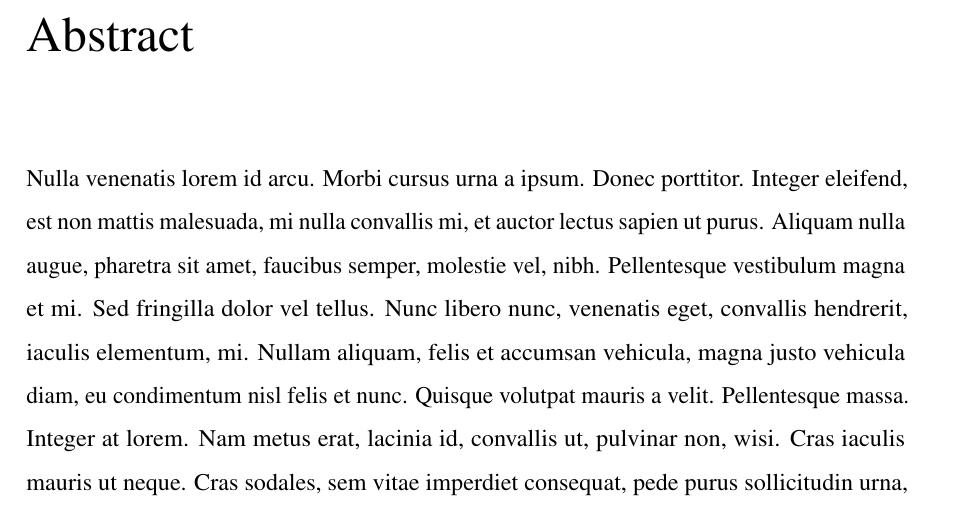
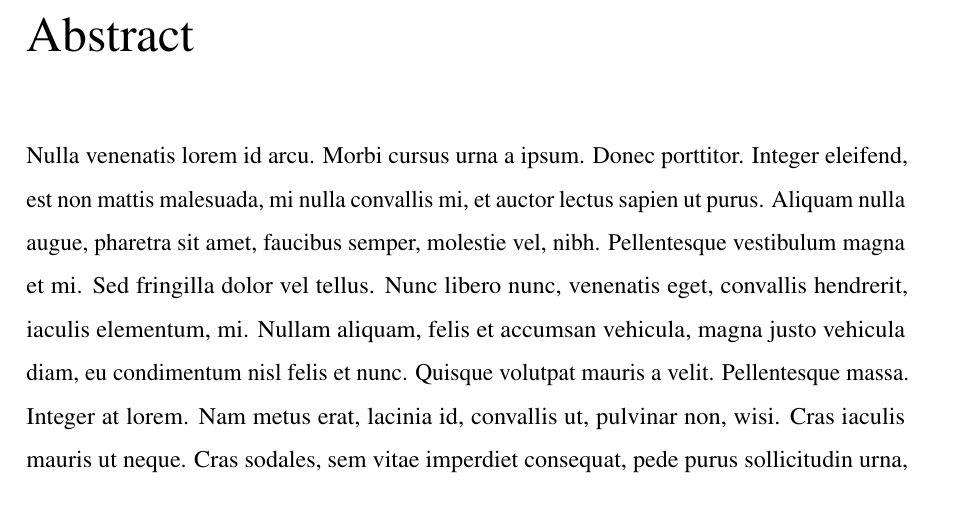
Before and after one commit to owenjones/bangoree, a LaTeX thesis (example.tex, which reads bangoree.cls): part of page 3 of 17, cut so that both start at the same text. Compiled offline with pdfLaTeX.

Commit message:
Tweaked quite a lot of things

```diff
--- a/bangoree.cls
+++ b/bangoree.cls
@@ -1,8 +1,12 @@
-% "Borrowed" from Cameron.. #sorrynotsorry.
+% BangorEE - (an unofficial) Bangor Electronic Engineering Dissertation LaTeX Class.
+
+% This is a heavily modified version of Cameron Gray's "bangorcsthesis", the
+% official Computer Science Thesis LaTeX Class.
+
 \def\version{0.1}
 
 \NeedsTeXFormat{LaTeX2e}
-\ProvidesClass{bangoree}[2016/01/23 \version]
+\ProvidesClass{bangoree}[2016/01/26 \version]
 
 \def\degreeScheme#1{\def\@scheme{#1}}
 \RequirePackage{fifo-stack}
@@ -100,43 +104,44 @@ bottom=20mm,
 footskip=1cm
 ]{geometry}
 
-\DeclareDocumentCommand{\bibliographySetup}{ O{} }{%
-     \ifthenelse{\equal{#1}{compressed}}{%
-         \RequirePackage[     % use biblatex for bibliography
-             backend=biber, %  - use biber backend (bibtex replacement) or bibtex
-             bibencoding=utf8, %  - use auto file encode
-             natbib=true,     %  - allow natbib commands
-             hyperref=true, %  - activate hyperref support
-             backref=true, %  - activate backrefs
-             urldate=long, %  - display type for dates
+\DeclareDocumentCommand{\bibliographySetup}{ O{} }{
+     \ifthenelse{\equal{#1}{compressed}}{
+         \RequirePackage[
+             backend=biber,
+             bibencoding=utf8,
+             natbib=true,
+             hyperref=true,
+             backref=true,
+             urldate=long,
              style=ieee,
-             citestyle=numeric,%
+             citestyle=numeric,
              sorting=none
         ]{biblatex}
-     }{%
-     \RequirePackage[     % use biblatex for bibliography
-         backend=biber, %  - use biber backend (bibtex replacement) or bibtex
-         bibencoding=utf8, %  - use auto file encode
-         natbib=true,     %  - allow natbib commands
-         hyperref=true, %  - activate hyperref support
-         backref=true, %  - activate backrefs
-         urldate=long, %  - display type for dates
+     }{
+     \RequirePackage[
+         backend=biber,
+         bibencoding=utf8,
+         natbib=true,
+         hyperref=true,
+         backref=true,
+         urldate=long,
          style=ieee,
          sorting=none
     ]{biblatex}
      }
 
     \DefineBibliographyStrings{english} {
-        backrefpage  = {p.}, % for single page number
-        backrefpages = {pp.},% for multiple page numbers
+        backrefpage  = {p.},
+        backrefpages = {pp.},
         bibliography = {References}
     }
 }
 
-\DeclareDocumentCommand{\references}{ O{} }{%
+% References layout
+\DeclareDocumentCommand{\references}{ O{} }{
     \appendix
     {
-        \ifthenelse{\equal{#1}{small}}{%
+        \ifthenelse{\equal{#1}{small}}{
          \renewcommand*{\bibfont}{\footnotesize}
      \linespread{1.0}
      \setlength\itemsep{1ex}
@@ -148,26 +153,24 @@ footskip=1cm
 }
 
 \setstretch{1}
-\clubpenalty = 10000 % prevent single lines at the beginning of a paragraph
-\widowpenalty = 10000 % prevent single lines at the end of a paragraph
-\displaywidowpenalty = 10000 %
-
-\definecolor{coloursgraylight}{gray}{.8}
+\clubpenalty = 10000
+\widowpenalty = 10000
+\displaywidowpenalty = 10000
 
 \pagestyle{fancy}
-\renewcommand{\chaptermark}[1]{%
-\markboth{%
-\footnotesize%
-{#1}%
-}{}%
+\renewcommand{\chaptermark}[1]{
+\markboth{
+\footnotesize
+{#1}
+}{}
 }
-\renewcommand{\sectionmark}[1]{%
-\markright{%
-\footnotesize%
-{\textbf{\thesection}}%
-\quad%
-{#1}%
-}%
+\renewcommand{\sectionmark}[1]{
+\markright{
+\footnotesize
+{\textbf{\thesection}}
+\quad
+{#1}
+}
 }
 
 % Footer for non-content pages (abstract etc)
@@ -178,14 +181,14 @@ footskip=1cm
     \renewcommand{\footrulewidth}{0pt}
 
     \fancyfootoffset[RO]{1.75cm}
-    \fancyfoot[RO]{%
-        \footnotesize%
-        \hspace*{9pt}\makebox[1.4cm][l]{\textbf{\thepage}}%
+    \fancyfoot[RO]{
+        \footnotesize
+        \hspace*{9pt}\makebox[1.4cm][l]{\textbf{\thepage}}
     }
 
      \fancyfootoffset[LE]{1.75cm}
-    \fancyfoot[LE]{%
-        \footnotesize%
+    \fancyfoot[LE]{
+        \footnotesize
         \makebox[1.4cm][l]{\textbf{\thepage}}\hspace*{9pt}
     }
 }
@@ -198,30 +201,30 @@ footskip=1cm
     \renewcommand{\footrulewidth}{0pt}
 
 \fancyfootoffset[RO]{1.75cm}
-    \fancyfoot[RO]{%
-        \footnotesize%
+    \fancyfoot[RO]{
+        \footnotesize
         \leftmark\hspace*{9pt}\makebox[1.4cm][l]{\textbf{\thepage}}%
     }
 
      \fancyfootoffset[LE]{1.75cm}
-    \fancyfoot[LE]{%
-        footnotesize%
+    \fancyfoot[LE]{
+        footnotesize
         \makebox[1.4cm][l]{\textbf{\thepage}}\hspace*{9pt}\rightmark
     }
 }
 
-% CAPTION SETUP
-\RequirePackage[ % modify figure and table captions
+% Caption Setup
+\RequirePackage[
 font={small},
 labelfont=bf,
 labelsep=\bangorcs@figuresep
 ]{caption}
 
-\newcommand*{\ctSetFont}[3]{%
-arg1=#1, arg2=#2, arg3=#3%
+\newcommand*{\ctSetFont}[3]{
+arg1=#1, arg2=#2, arg3=#3
 }
 
-% FONT SETUP
+% Font Setup
 \newcommand{\helv}{\fontsize{9}{11}\selectfont}
 \newcommand{\book}{\fontseries{m}\fontsize{11}{13}\selectfont}
 
@@ -237,7 +240,7 @@ arg1=#1, arg2=#2, arg3=#3%
 \titleformat{\chapter}[display]
 {\huge\thesischapterfont}{\chaptertitlename\ \thechapter}{-4mm}{\Huge}
 
-\titlespacing*{\chapter} {0pt}{2mm}{10mm}
+\titlespacing*{\chapter} {0pt}{2mm}{6mm}
 
 \RequirePackage{tocloft}
 \cftsetindents{figure}{0em}{3em}
@@ -247,9 +250,9 @@ arg1=#1, arg2=#2, arg3=#3%
 \renewcommand{\cftloftitlefont}{\thesischapterfont}
 \renewcommand{\cftlottitlefont}{\thesischapterfont}
 
-% BANGOR LOGO
+% Bangor Logo
 \RequirePackage{tikz,forloop}
-\newcommand{\bangorlogo}{%
+\newcommand{\bangorlogo}{
 \definecolor{c231f20}{RGB}{35,31,32}
 \definecolor{cb91930}{RGB}{185,25,48}
 \definecolor{cf9ae0c}{RGB}{249,174,12}
@@ -3526,24 +3529,24 @@ arg1=#1, arg2=#2, arg3=#3%
 \end{tikzpicture}
 }
 
-\renewcommand{\maketitle}{%
-\hypersetup{ % setup the hyperref-package options
-pdftitle={\@title}, %  - title (PDF meta)
-pdfsubject={\@scheme},%  - subject (PDF meta)
-pdfauthor={\@author}, %  - author (PDF meta)
-plainpages=false, %  -
-pdfborder={0 0 0}, %  -
-breaklinks=true, %  - allow line break inside links
-bookmarksnumbered=true, %
-bookmarksopen=true %
+% PDF Setup
+\renewcommand{\maketitle}{
+\hypersetup{
+pdftitle={\@title},
+pdfsubject={\@scheme},
+pdfauthor={\@author},
+plainpages=false,
+pdfborder={0 0 0},
+breaklinks=true,
+bookmarksnumbered=true,
+bookmarksopen=true
 }
 
-\pagenumbering{gobble} % gobble page numbing (invisible for empty page style)
-\pagestyle{empty} % no header or footers
-
-% FRONT PAGE
+\pagenumbering{gobble}
+\pagestyle{empty}
+
+% Title Page
 \begin{titlepage}
-
 \pdfbookmark[0]{Title Page}{Title Page}
 \centering
 
@@ -3573,7 +3576,7 @@ Degree of \degree\ in \@scheme.\par
 
 \ifnum \FSSize{supervisors}>1 \textit{Supervisors} \else \textit{Supervisor} \fi
 \newcounter{l}
-\forloop[-1]{l}{\FSSize{supervisors}}{\value{l}>0}{%
+\forloop[-1]{l}{\FSSize{supervisors}}{\value{l}>0}{
 \FSBottom{supervisors}\FSShift{supervisors}\ifnum \FSSize{supervisors}>0 \ \textit{and} \fi}
 
 \vspace{0.8cm}
@@ -3583,12 +3586,12 @@ Degree of \degree\ in \@scheme.\par
 \end{titlepage}
 }
 
-% STATEMENTS PAGE
+% Statements Page
 \RequirePackage{framed}
-\DeclareDocumentCommand{\statements}{ O{} }{%
+\DeclareDocumentCommand{\statements}{ O{} }{
     \pagestyle{plain}
     \pagenumbering{roman}
-    \ifthenelse{\equal{#1}{}}{%
+    \ifthenelse{\equal{#1}{}}{
         \newcommand{\sig}{\vspace{2cm}}
     }{%
         \newcommand{\sig}{\includegraphics[height=2cm]{#1}}
@@ -3653,8 +3656,8 @@ Degree of \degree\ in \@scheme.\par
     \fi}
 }
 
-% TRIGGERS MAIN CONTENT STYLE
-\newcommand{\thesisContent}{%
+% Switch context to main content body
+\newcommand{\thesisContent}{
 	\setstretch{1.5}
     \cleardoublepage
     \pagenumbering{arabic}
@@ -3672,8 +3675,8 @@ Degree of \degree\ in \@scheme.\par
     }
     {}
 
-% ACKNOWLEDGEMENTS PAGE
-\DeclareDocumentCommand{\acknowledgements}{ O{} O{} m }{%
+% Acknowledgements
+\DeclareDocumentCommand{\acknowledgements}{ O{} O{} m }{
     \cleardoublepage
     \pdfbookmark[0]{Acknowledgements}{Acknowledgements}
     \chapter*{Acknowledgements}
--- a/example.tex
+++ b/example.tex
@@ -9,7 +9,7 @@
 \supervisor{Your Supervisor}
 
 \bibliographySetup
-%\addbibresource{references.bib}
+\addbibresource{references.bib}
 
 \begin{document}
 \maketitle
```
Also changed, not shown: bangoree.cls (4 more changed lines).
